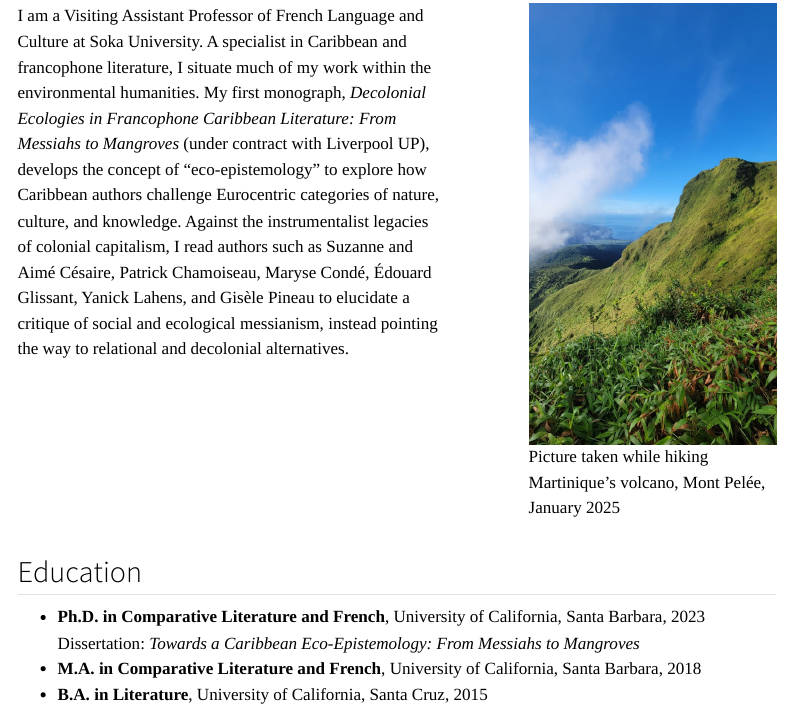
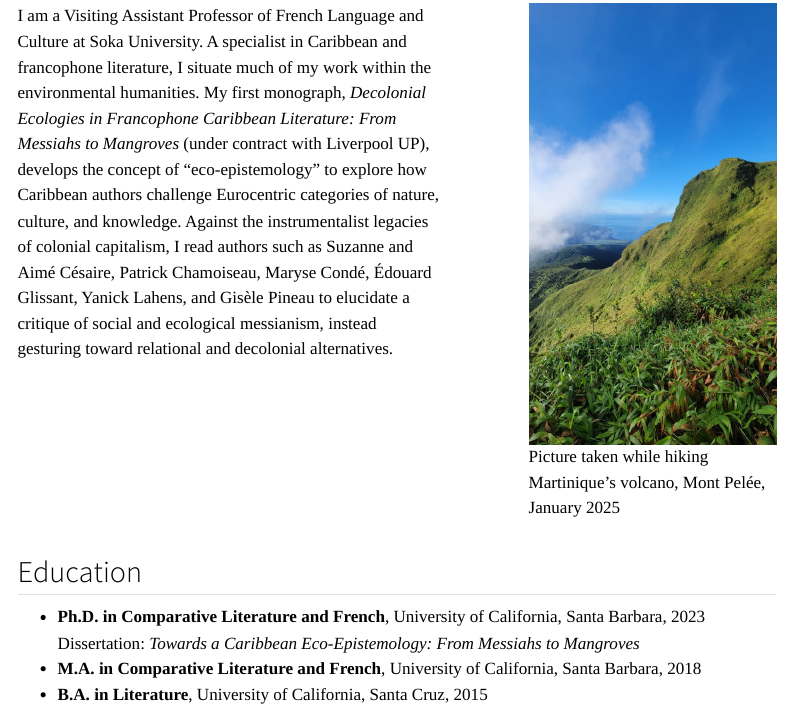
Before and after one commit to david-vivian/david-vivian.github.io, a Quarto document (index.qmd): the page in a window 1100 px wide, from 380 px down. Rendered offline with R 4.5, knitr and Pandoc in place of Quarto, with nearby package versions; menus at the side of the page are left out.

Commit message:
Update index.qmd

```diff
--- a/index.qmd
+++ b/index.qmd
@@ -28,7 +28,7 @@ Soka University
 ## About
 ::: columns
 :::: {.column width="60%"}
-I am a Visiting Assistant Professor of French Language and Culture at Soka University. A specialist in Caribbean and francophone literature, I situate much of my work within the environmental humanities. My first monograph, _Decolonial Ecologies in Francophone Caribbean Literature: From Messiahs to Mangroves_ (under contract with Liverpool UP), develops the concept of “eco-epistemology” to explore how Caribbean authors challenge Eurocentric categories of nature, culture, and knowledge. Against the instrumentalist legacies of colonial capitalism, I read authors such as Suzanne and Aimé Césaire, Patrick Chamoiseau, Maryse Condé, Édouard Glissant, Yanick Lahens, and Gisèle Pineau to elucidate a critique of social and ecological messianism, instead pointing the way to relational and decolonial alternatives.
+I am a Visiting Assistant Professor of French Language and Culture at Soka University. A specialist in Caribbean and francophone literature, I situate much of my work within the environmental humanities. My first monograph, _Decolonial Ecologies in Francophone Caribbean Literature: From Messiahs to Mangroves_ (under contract with Liverpool UP), develops the concept of “eco-epistemology” to explore how Caribbean authors challenge Eurocentric categories of nature, culture, and knowledge. Against the instrumentalist legacies of colonial capitalism, I read authors such as Suzanne and Aimé Césaire, Patrick Chamoiseau, Maryse Condé, Édouard Glissant, Yanick Lahens, and Gisèle Pineau to elucidate a critique of social and ecological messianism, instead gesturing toward relational and decolonial alternatives.
 ::::
 
 ::: {.column width="5%"}
```
